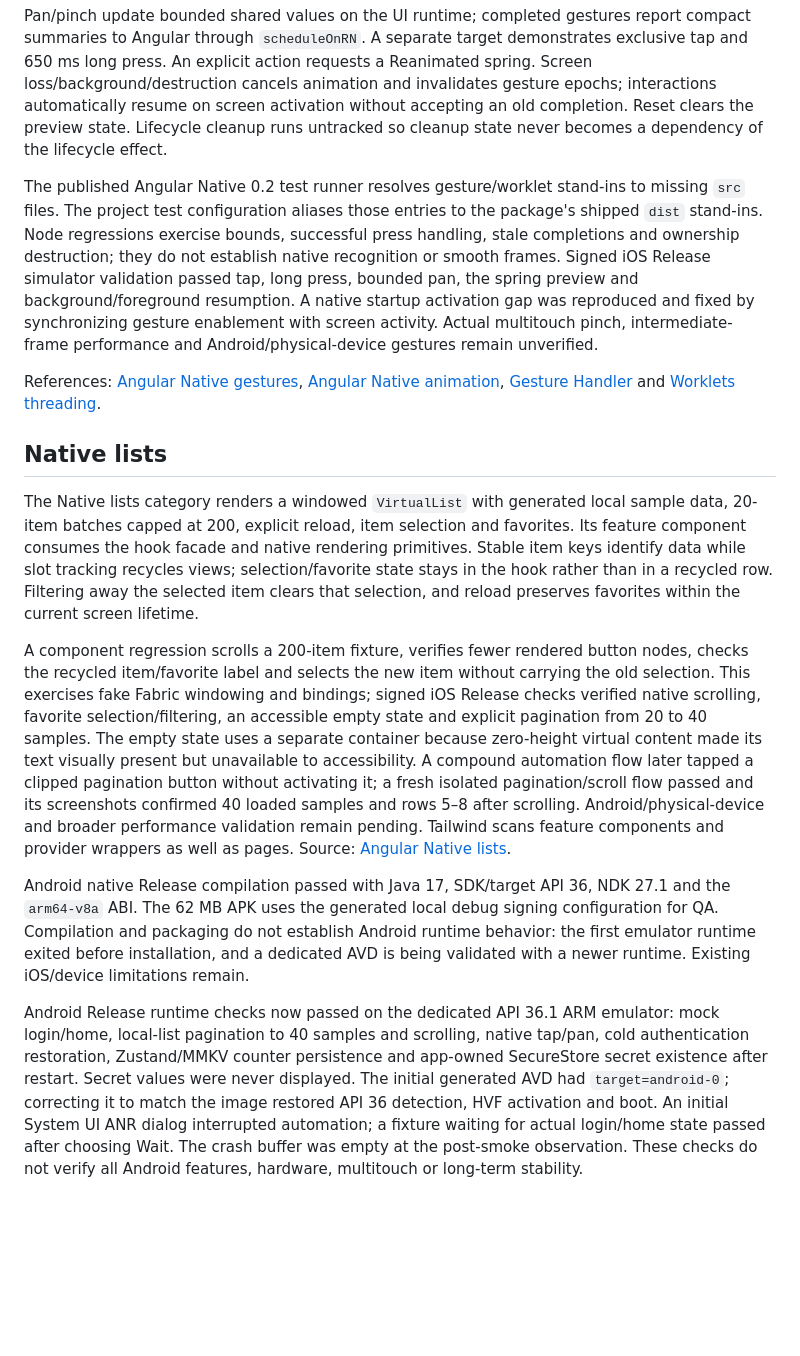
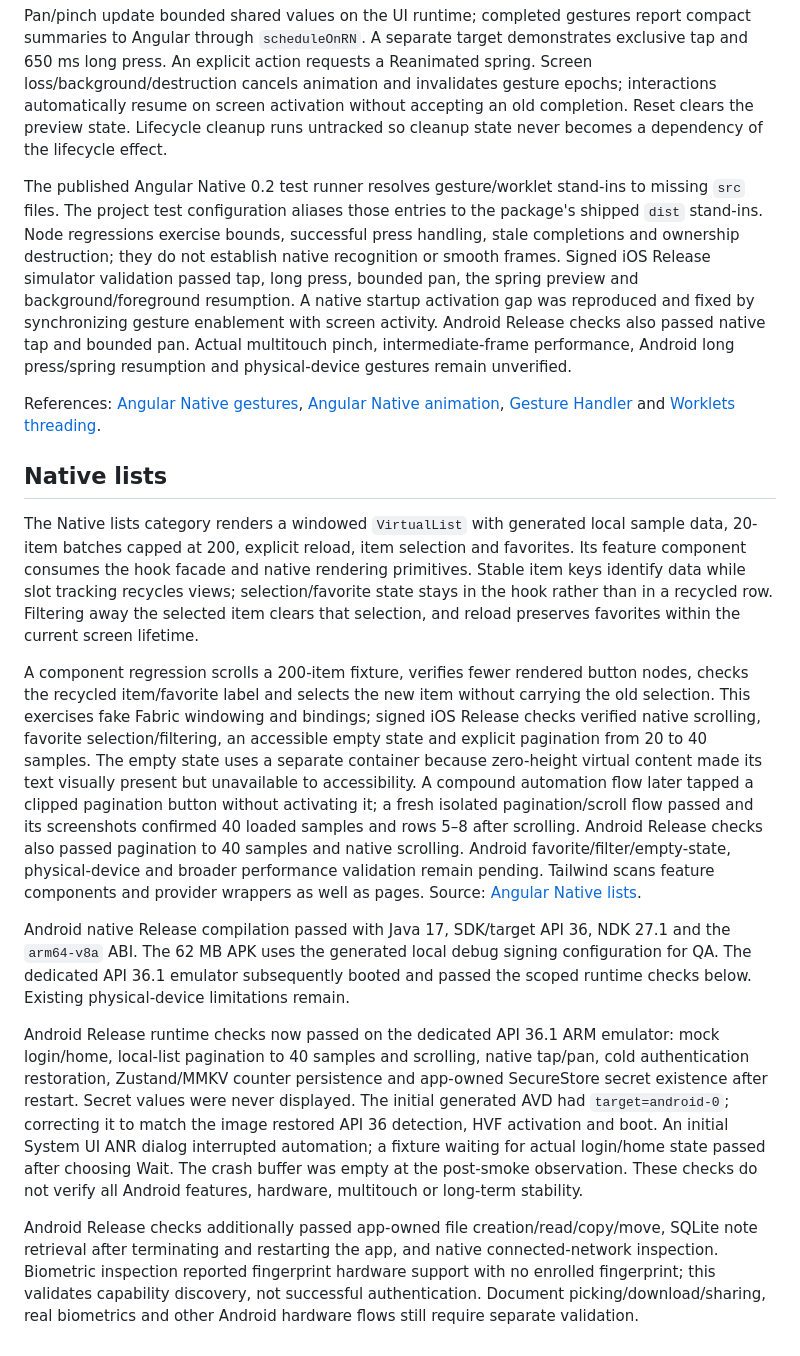
Before and after one commit to bhrenno2000/app-starter-angular-native, a Markdown page: README.md, the part around the change. GitHub-like rendering; blank space fills up the shorter version.

Commit message:
docs: record Android file database and capability checks

```diff
--- a/README.md
+++ b/README.md
@@ -162,7 +162,7 @@ The Gestures & worklets category uses Expo-compatible Gesture Handler 2.32, Rean
 
 Pan/pinch update bounded shared values on the UI runtime; completed gestures report compact summaries to Angular through `scheduleOnRN`. A separate target demonstrates exclusive tap and 650 ms long press. An explicit action requests a Reanimated spring. Screen loss/background/destruction cancels animation and invalidates gesture epochs; interactions automatically resume on screen activation without accepting an old completion. Reset clears the preview state. Lifecycle cleanup runs untracked so cleanup state never becomes a dependency of the lifecycle effect.
 
-The published Angular Native 0.2 test runner resolves gesture/worklet stand-ins to missing `src` files. The project test configuration aliases those entries to the package's shipped `dist` stand-ins. Node regressions exercise bounds, successful press handling, stale completions and ownership destruction; they do not establish native recognition or smooth frames. Signed iOS Release simulator validation passed tap, long press, bounded pan, the spring preview and background/foreground resumption. A native startup activation gap was reproduced and fixed by synchronizing gesture enablement with screen activity. Actual multitouch pinch, intermediate-frame performance and Android/physical-device gestures remain unverified.
+The published Angular Native 0.2 test runner resolves gesture/worklet stand-ins to missing `src` files. The project test configuration aliases those entries to the package's shipped `dist` stand-ins. Node regressions exercise bounds, successful press handling, stale completions and ownership destruction; they do not establish native recognition or smooth frames. Signed iOS Release simulator validation passed tap, long press, bounded pan, the spring preview and background/foreground resumption. A native startup activation gap was reproduced and fixed by synchronizing gesture enablement with screen activity. Android Release checks also passed native tap and bounded pan. Actual multitouch pinch, intermediate-frame performance, Android long press/spring resumption and physical-device gestures remain unverified.
 
 References: [Angular Native gestures](https://ng-native.com/packages/components/gestures), [Angular Native animation](https://ng-native.com/packages/components/animation), [Gesture Handler](https://docs.swmansion.com/react-native-gesture-handler/docs/gestures/pan-gesture/) and [Worklets threading](https://docs.swmansion.com/react-native-worklets/docs/0.10-0.12/threading/scheduleOnRN/).
 
@@ -170,8 +170,10 @@ References: [Angular Native gestures](https://ng-native.com/packages/components/
 
 The Native lists category renders a windowed `VirtualList` with generated local sample data, 20-item batches capped at 200, explicit reload, item selection and favorites. Its feature component consumes the hook facade and native rendering primitives. Stable item keys identify data while slot tracking recycles views; selection/favorite state stays in the hook rather than in a recycled row. Filtering away the selected item clears that selection, and reload preserves favorites within the current screen lifetime.
 
-A component regression scrolls a 200-item fixture, verifies fewer rendered button nodes, checks the recycled item/favorite label and selects the new item without carrying the old selection. This exercises fake Fabric windowing and bindings; signed iOS Release checks verified native scrolling, favorite selection/filtering, an accessible empty state and explicit pagination from 20 to 40 samples. The empty state uses a separate container because zero-height virtual content made its text visually present but unavailable to accessibility. A compound automation flow later tapped a clipped pagination button without activating it; a fresh isolated pagination/scroll flow passed and its screenshots confirmed 40 loaded samples and rows 5–8 after scrolling. Android/physical-device and broader performance validation remain pending. Tailwind scans feature components and provider wrappers as well as pages. Source: [Angular Native lists](https://ng-native.com/packages/components/lists).
+A component regression scrolls a 200-item fixture, verifies fewer rendered button nodes, checks the recycled item/favorite label and selects the new item without carrying the old selection. This exercises fake Fabric windowing and bindings; signed iOS Release checks verified native scrolling, favorite selection/filtering, an accessible empty state and explicit pagination from 20 to 40 samples. The empty state uses a separate container because zero-height virtual content made its text visually present but unavailable to accessibility. A compound automation flow later tapped a clipped pagination button without activating it; a fresh isolated pagination/scroll flow passed and its screenshots confirmed 40 loaded samples and rows 5–8 after scrolling. Android Release checks also passed pagination to 40 samples and native scrolling. Android favorite/filter/empty-state, physical-device and broader performance validation remain pending. Tailwind scans feature components and provider wrappers as well as pages. Source: [Angular Native lists](https://ng-native.com/packages/components/lists).
 
-Android native Release compilation passed with Java 17, SDK/target API 36, NDK 27.1 and the `arm64-v8a` ABI. The 62 MB APK uses the generated local debug signing configuration for QA. Compilation and packaging do not establish Android runtime behavior: the first emulator runtime exited before installation, and a dedicated AVD is being validated with a newer runtime. Existing iOS/device limitations remain.
+Android native Release compilation passed with Java 17, SDK/target API 36, NDK 27.1 and the `arm64-v8a` ABI. The 62 MB APK uses the generated local debug signing configuration for QA. The dedicated API 36.1 emulator subsequently booted and passed the scoped runtime checks below. Existing physical-device limitations remain.
 
 Android Release runtime checks now passed on the dedicated API 36.1 ARM emulator: mock login/home, local-list pagination to 40 samples and scrolling, native tap/pan, cold authentication restoration, Zustand/MMKV counter persistence and app-owned SecureStore secret existence after restart. Secret values were never displayed. The initial generated AVD had `target=android-0`; correcting it to match the image restored API 36 detection, HVF activation and boot. An initial System UI ANR dialog interrupted automation; a fixture waiting for actual login/home state passed after choosing Wait. The crash buffer was empty at the post-smoke observation. These checks do not verify all Android features, hardware, multitouch or long-term stability.
+
+Android Release checks additionally passed app-owned file creation/read/copy/move, SQLite note retrieval after terminating and restarting the app, and native connected-network inspection. Biometric inspection reported fingerprint hardware support with no enrolled fingerprint; this validates capability discovery, not successful authentication. Document picking/download/sharing, real biometrics and other Android hardware flows still require separate validation.
```
